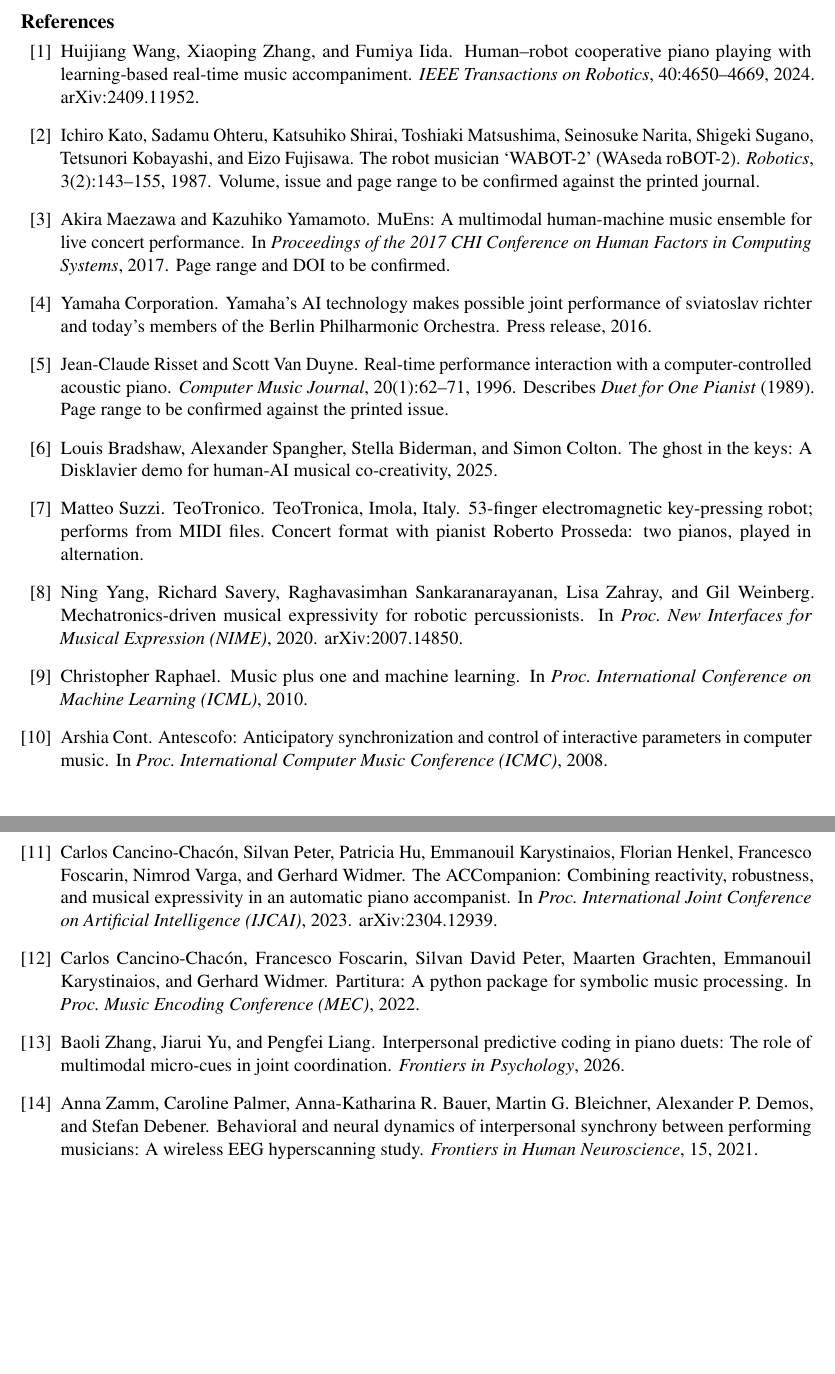
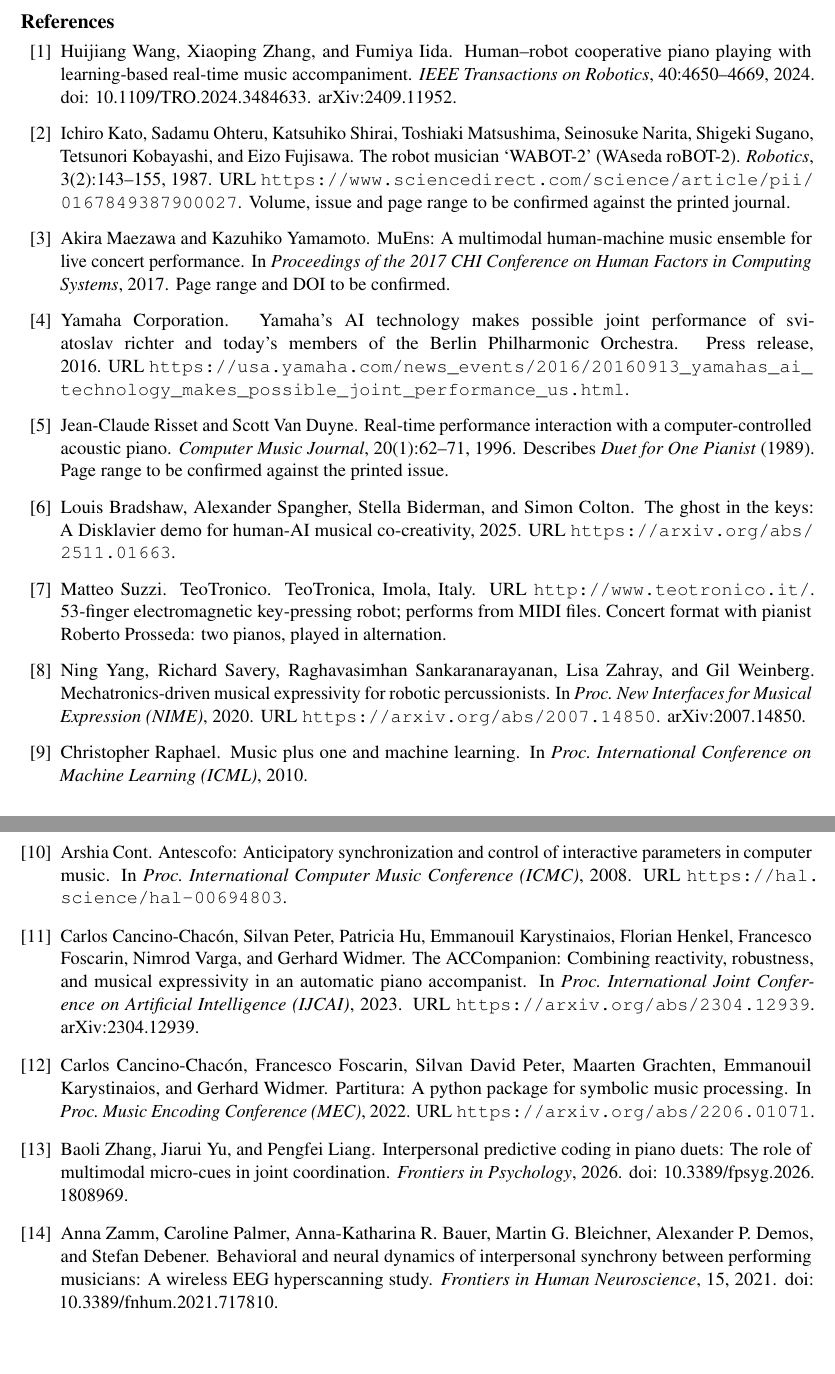
Before and after one commit to Yutianmusicstudio/learning_Robot, a LaTeX document (paper/proposal.tex, which reads paper/references.bib): two parts of pages 2 and 3 of 3, joined at a grey line, cut so that both start at the same text. Compiled offline with pdfLaTeX.

Commit message:
Use natbib/unsrtnat and add resolvable URLs so citations open from the bibliography
Co-Authored-By: Claude Opus 5 <noreply@anthropic.com>
Claude-Session: https://claude.ai/code/session_018ZD6qLBzedu6j9ATsFZuft

```diff
--- a/paper/proposal.tex
+++ b/paper/proposal.tex
@@ -6,6 +6,7 @@
 \usepackage{microtype}
 \usepackage{enumitem}
 \usepackage{titlesec}
+\usepackage[numbers,sort&compress]{natbib}
 \usepackage[hidelinks]{hyperref}
 \titleformat{\section}{\normalfont\large\bfseries}{\thesection.}{0.5em}{}
 \titlespacing*{\section}{0pt}{1.1em}{0.35em}
--- a/paper/references.bib
+++ b/paper/references.bib
@@ -59,7 +59,8 @@
   title     = {Mechatronics-Driven Musical Expressivity for Robotic Percussionists},
   booktitle = {Proc. New Interfaces for Musical Expression (NIME)},
   year      = {2020},
-  note      = {arXiv:2007.14850}
+  note      = {arXiv:2007.14850},
+  url       = {https://arxiv.org/abs/2007.14850}
 }
 
 % [V] Author list confirmed from the article PDF.
@@ -94,7 +95,8 @@
   author    = {Cont, Arshia},
   title     = {{Antescofo}: Anticipatory Synchronization and Control of Interactive Parameters in Computer Music},
   booktitle = {Proc. International Computer Music Conference (ICMC)},
-  year      = {2008}
+  year      = {2008},
+  url       = {https://hal.science/hal-00694803}
 }
 
 % [S] TODO: confirm author list.
@@ -138,7 +140,8 @@
   title     = {The {ACCompanion}: Combining Reactivity, Robustness, and Musical Expressivity in an Automatic Piano Accompanist},
   booktitle = {Proc. International Joint Conference on Artificial Intelligence (IJCAI)},
   year      = {2023},
-  note      = {arXiv:2304.12939}
+  note      = {arXiv:2304.12939},
+  url       = {https://arxiv.org/abs/2304.12939}
 }
 
 % [V] Author list confirmed from the article PDF.
@@ -226,7 +229,8 @@
                Grachten, Maarten and Karystinaios, Emmanouil and Widmer, Gerhard},
   title     = {Partitura: A Python Package for Symbolic Music Processing},
   booktitle = {Proc. Music Encoding Conference (MEC)},
-  year      = {2022}
+  year      = {2022},
+  url       = {https://arxiv.org/abs/2206.01071}
 }
 
 @article{risset1996duet,
@@ -257,7 +261,8 @@
   number  = {2},
   pages   = {143--155},
   year    = {1987},
-  note    = {Volume, issue and page range to be confirmed against the printed journal.}
+  note    = {Volume, issue and page range to be confirmed against the printed journal.},
+  url       = {https://www.sciencedirect.com/science/article/pii/0167849387900027}
 }
 
 @misc{teotronico,
@@ -282,5 +287,6 @@
   title  = {The Ghost in the Keys: A {Disklavier} Demo for Human-{AI} Musical Co-Creativity},
   year   = {2025},
   eprint = {2511.01663},
-  archivePrefix = {arXiv}
+  archivePrefix = {arXiv},
+  url       = {https://arxiv.org/abs/2511.01663}
 }
```
Also changed, not shown: paper/proposal.tex (2 more changed lines).
